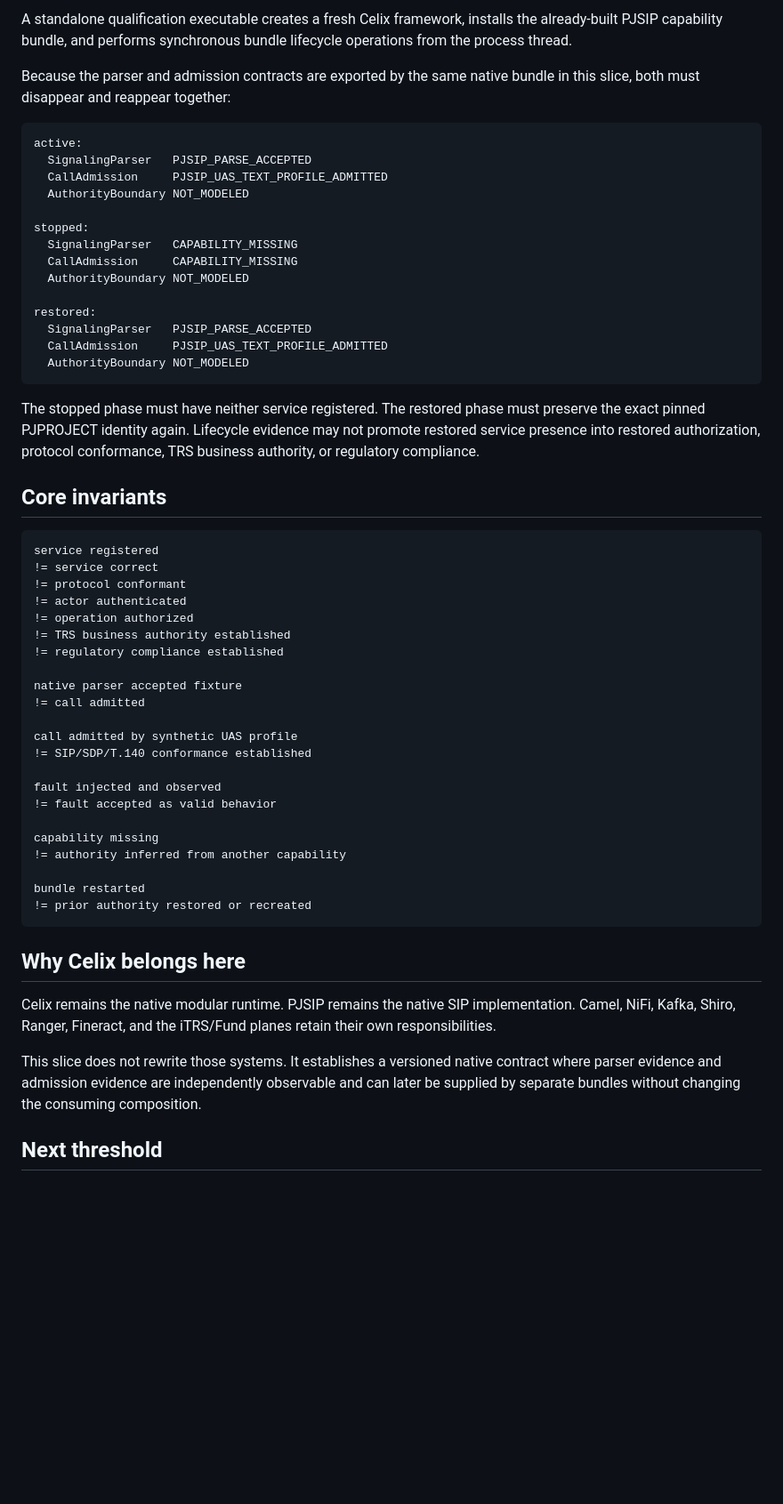
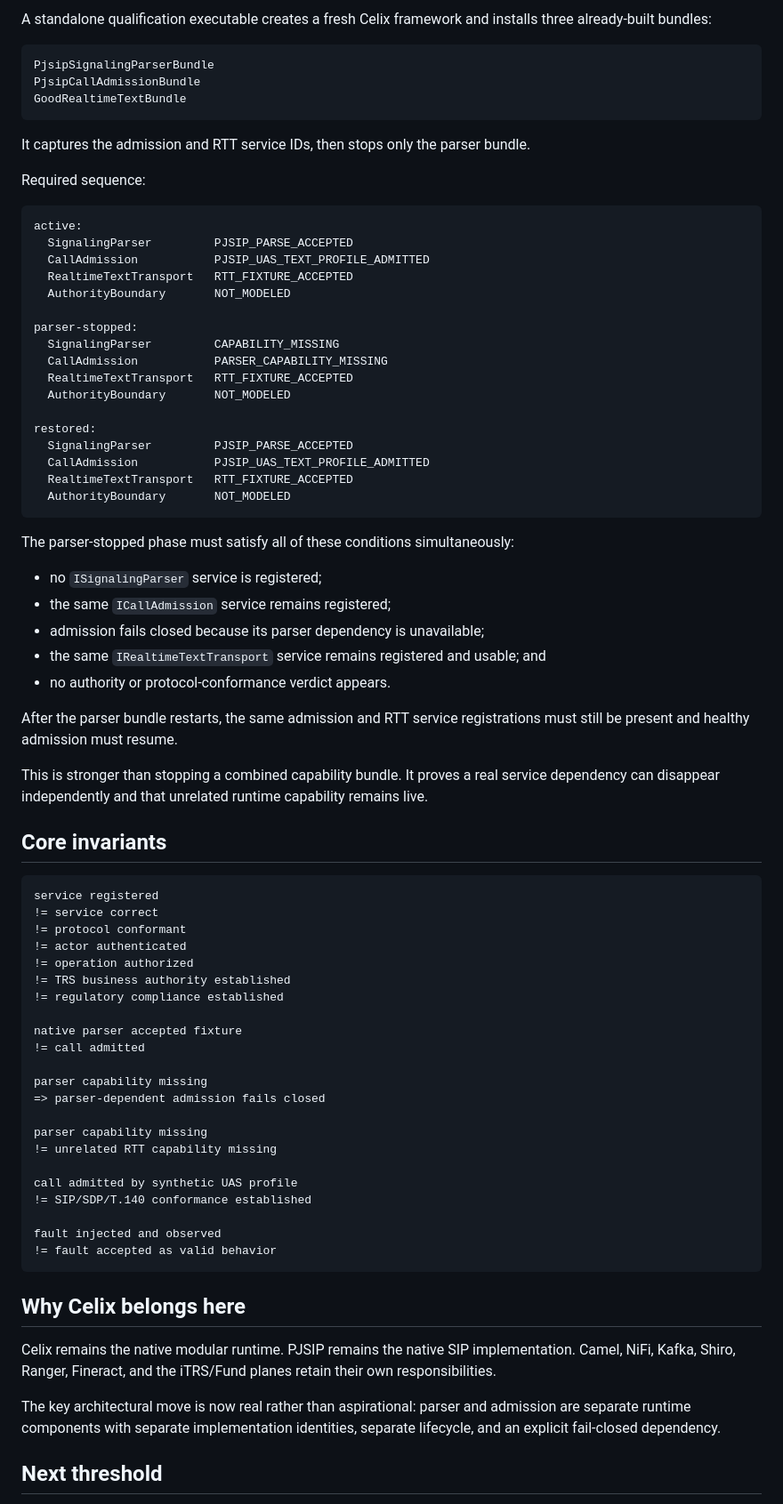
Before and after one commit to mcc0nnell/baudot, a Markdown page: docs/celix-capability-runtime.md, the part around one of its changes. Shown at 89% size. Rendered like a GitHub page; blank space fills up the shorter version.

Commit message:
Docs: define parser-only Celix dependency lifecycle

````diff
--- a/docs/celix-capability-runtime.md
+++ b/docs/celix-capability-runtime.md
@@ -147,26 +164,47 @@ Native signaling admission does not manufacture an RTT capability or any authori
 
-A standalone qualification executable creates a fresh Celix framework, installs the already-built PJSIP capability bundle, and performs synchronous bundle lifecycle operations from the process thread.
+A standalone qualification executable creates a fresh Celix framework and installs three already-built bundles:
 
-Because the parser and admission contracts are exported by the same native bundle in this slice, both must disappear and reappear together:
+```text
+PjsipSignalingParserBundle
+PjsipCallAdmissionBundle
+GoodRealtimeTextBundle
+```
+
+It captures the admission and RTT service IDs, then stops only the parser bundle.
+
+Required sequence:
 
 ```text
 active:
-  SignalingParser   PJSIP_PARSE_ACCEPTED
-  CallAdmission     PJSIP_UAS_TEXT_PROFILE_ADMITTED
-  AuthorityBoundary NOT_MODELED
+  SignalingParser         PJSIP_PARSE_ACCEPTED
+  CallAdmission           PJSIP_UAS_TEXT_PROFILE_ADMITTED
+  RealtimeTextTransport   RTT_FIXTURE_ACCEPTED
+  AuthorityBoundary       NOT_MODELED
 
-stopped:
-  SignalingParser   CAPABILITY_MISSING
-  CallAdmission     CAPABILITY_MISSING
-  AuthorityBoundary NOT_MODELED
+parser-stopped:
+  SignalingParser         CAPABILITY_MISSING
+  CallAdmission           PARSER_CAPABILITY_MISSING
+  RealtimeTextTransport   RTT_FIXTURE_ACCEPTED
+  AuthorityBoundary       NOT_MODELED
 
 restored:
-  SignalingParser   PJSIP_PARSE_ACCEPTED
-  CallAdmission     PJSIP_UAS_TEXT_PROFILE_ADMITTED
-  AuthorityBoundary NOT_MODELED
+  SignalingParser         PJSIP_PARSE_ACCEPTED
+  CallAdmission           PJSIP_UAS_TEXT_PROFILE_ADMITTED
+  RealtimeTextTransport   RTT_FIXTURE_ACCEPTED
+  AuthorityBoundary       NOT_MODELED
 ```
 
-The stopped phase must have neither service registered. The restored phase must preserve the exact pinned PJPROJECT identity again. Lifecycle evidence may not promote restored service presence into restored authorization, protocol conformance, TRS business authority, or regulatory compliance.
+The parser-stopped phase must satisfy all of these conditions simultaneously:
+
+- no `ISignalingParser` service is registered;
+- the same `ICallAdmission` service remains registered;
+- admission fails closed because its parser dependency is unavailable;
+- the same `IRealtimeTextTransport` service remains registered and usable; and
+- no authority or protocol-conformance verdict appears.
+
+After the parser bundle restarts, the same admission and RTT service registrations must still be present and healthy admission must resume.
+
+This is stronger than stopping a combined capability bundle. It proves a real service dependency can disappear independently and that unrelated runtime capability remains live.
 
 ## Core invariants
 
@@ -182,24 +220,24 @@ service registered
 native parser accepted fixture
 != call admitted
 
+parser capability missing
+=> parser-dependent admission fails closed
+
+parser capability missing
+!= unrelated RTT capability missing
+
 call admitted by synthetic UAS profile
 != SIP/SDP/T.140 conformance established
 
 fault injected and observed
 != fault accepted as valid behavior
-
-capability missing
-!= authority inferred from another capability
-
-bundle restarted
-!= prior authority restored or recreated
 ```
 
 ## Why Celix belongs here
 
 Celix remains the native modular runtime. PJSIP remains the native SIP implementation. Camel, NiFi, Kafka, Shiro, Ranger, Fineract, and the iTRS/Fund planes retain their own responsibilities.
 
-This slice does not rewrite those systems. It establishes a versioned native contract where parser evidence and admission evidence are independently observable and can later be supplied by separate bundles without changing the consuming composition.
+The key architectural move is now real rather than aspirational: parser and admission are separate runtime components with separate implementation identities, separate lifecycle, and an explicit fail-closed dependency.
 
 ## Next threshold
 
````
Also changed, not shown: other parts of docs/celix-capability-runtime.md (+47 -20 lines).
